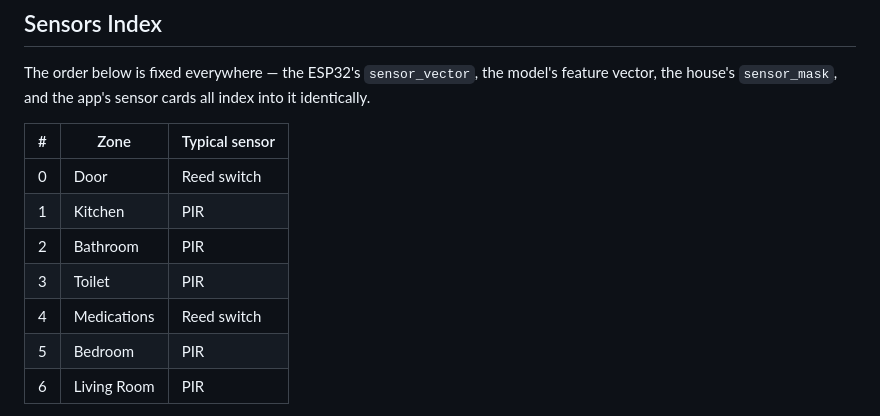
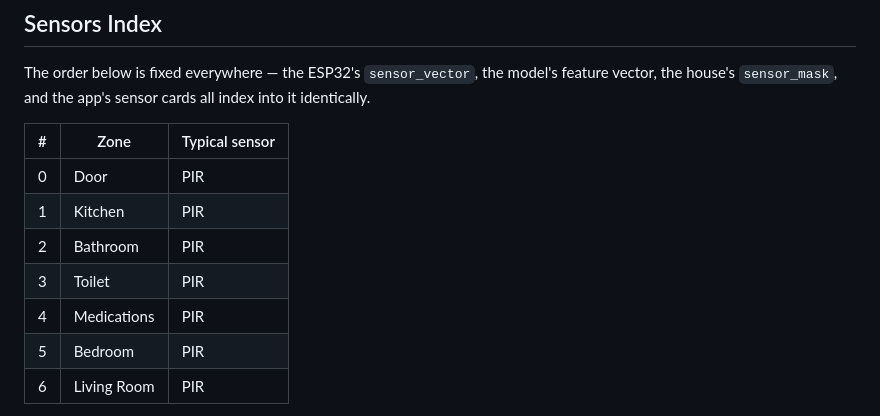
Before and after one commit to nadavwitman/Safe-House, a Markdown page: README.md, the part around the change. Drawn GitHub-style.

Commit message:
Change typical sensors from Reed switch to PIR
Updated typical sensors for Door and Medications zones.

```diff
--- a/README.md
+++ b/README.md
@@ -81,11 +81,11 @@ The order below is fixed everywhere — the ESP32's `sensor_vector`, the model's
 
 | # | Zone | Typical sensor |
 |---|---|---|
-| 0 | Door | Reed switch |
+| 0 | Door | PIR |
 | 1 | Kitchen | PIR |
 | 2 | Bathroom | PIR |
 | 3 | Toilet | PIR |
-| 4 | Medications | Reed switch |
+| 4 | Medications | PIR |
 | 5 | Bedroom | PIR |
 | 6 | Living Room | PIR |
 
```
